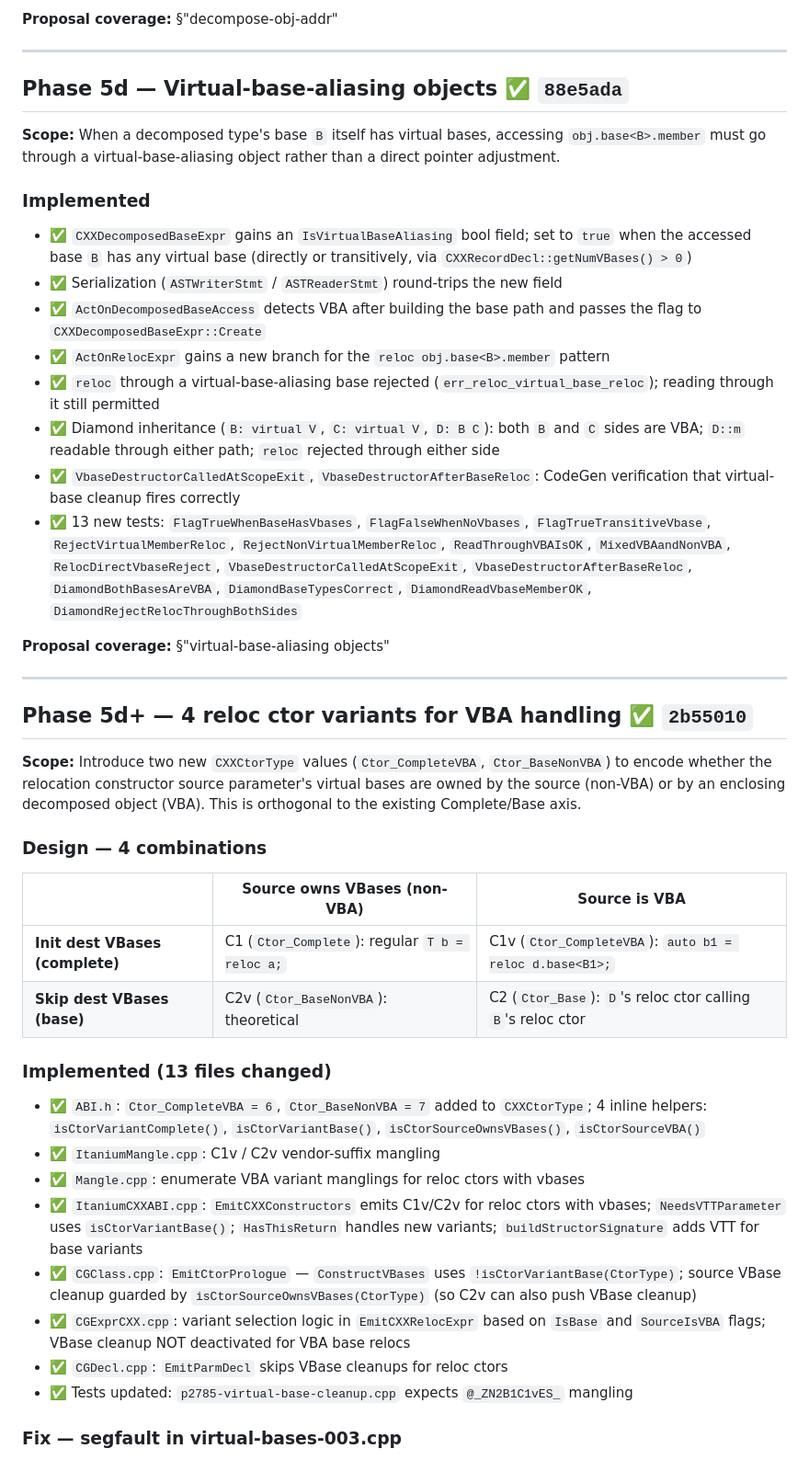
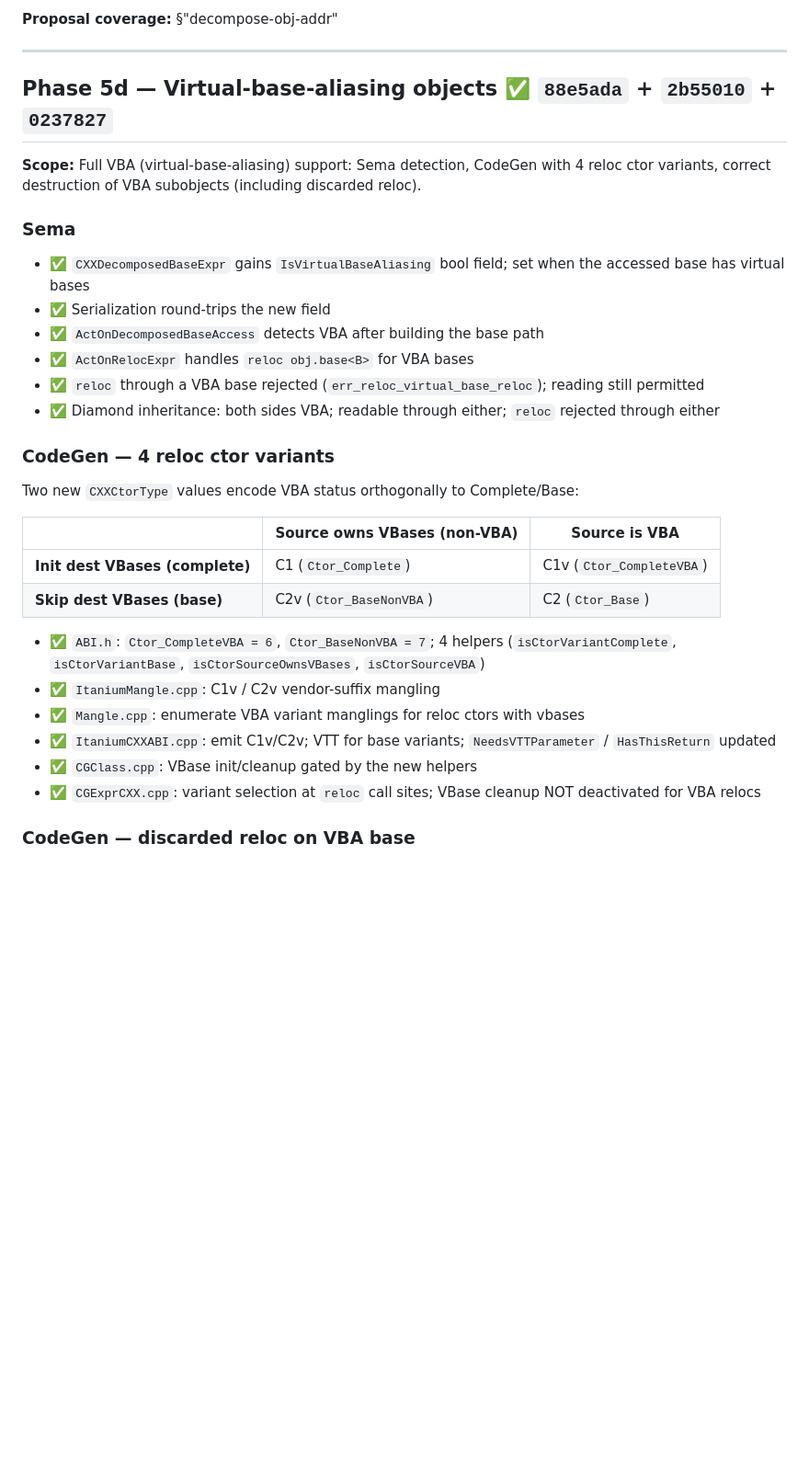
Before and after one commit to SebastienBini/cpp-relocation-proposal, a Markdown page: implementation/implementation-status.md, the part around one of its changes. Shown at 92% size. GitHub-like rendering; blank space fills up the shorter version.

Commit message:
Consolidate implementation status: merge VBA variants and fixes into Phase 5d

```diff
--- a/implementation/implementation-status.md
+++ b/implementation/implementation-status.md
@@ -393,46 +393,34 @@ err_decomposed_user_provided_dtor
 
 ---
 
-## Phase 5d — Virtual-base-aliasing objects ✅ `88e5ada`
+## Phase 5d — Virtual-base-aliasing objects ✅ `88e5ada` + `2b55010` + `0237827`
 
-**Scope:** When a decomposed type's base `B` itself has virtual bases, accessing `obj.base<B>.member` must go through a virtual-base-aliasing object rather than a direct pointer adjustment.
+**Scope:** Full VBA (virtual-base-aliasing) support: Sema detection, CodeGen with 4 reloc ctor variants, correct destruction of VBA subobjects (including discarded reloc).
 
-### Implemented
+### Sema
 
-- ✅ `CXXDecomposedBaseExpr` gains an `IsVirtualBaseAliasing` bool field; set to `true` when the accessed base `B` has any virtual base (directly or transitively, via `CXXRecordDecl::getNumVBases() > 0`)
-- ✅ Serialization (`ASTWriterStmt` / `ASTReaderStmt`) round-trips the new field
-- ✅ `ActOnDecomposedBaseAccess` detects VBA after building the base path and passes the flag to `CXXDecomposedBaseExpr::Create`
-- ✅ `ActOnRelocExpr` gains a new branch for the `reloc obj.base<B>.member` pattern
-- ✅ `reloc` through a virtual-base-aliasing base rejected (`err_reloc_virtual_base_reloc`); reading through it still permitted
-- ✅ Diamond inheritance (`B: virtual V`, `C: virtual V`, `D: B C`): both `B` and `C` sides are VBA; `D::m` readable through either path; `reloc` rejected through either side
-- ✅ `VbaseDestructorCalledAtScopeExit`, `VbaseDestructorAfterBaseReloc`: CodeGen verification that virtual-base cleanup fires correctly
-- ✅ 13 new tests: `FlagTrueWhenBaseHasVbases`, `FlagFalseWhenNoVbases`, `FlagTrueTransitiveVbase`, `RejectVirtualMemberReloc`, `RejectNonVirtualMemberReloc`, `ReadThroughVBAIsOK`, `MixedVBAandNonVBA`, `RelocDirectVbaseReject`, `VbaseDestructorCalledAtScopeExit`, `VbaseDestructorAfterBaseReloc`, `DiamondBothBasesAreVBA`, `DiamondBaseTypesCorrect`, `DiamondReadVbaseMemberOK`, `DiamondRejectRelocThroughBothSides`
+- ✅ `CXXDecomposedBaseExpr` gains `IsVirtualBaseAliasing` bool field; set when the accessed base has virtual bases
+- ✅ Serialization round-trips the new field
+- ✅ `ActOnDecomposedBaseAccess` detects VBA after building the base path
+- ✅ `ActOnRelocExpr` handles `reloc obj.base<B>` for VBA bases
+- ✅ `reloc` through a VBA base rejected (`err_reloc_virtual_base_reloc`); reading still permitted
+- ✅ Diamond inheritance: both sides VBA; readable through either; `reloc` rejected through either
 
-**Proposal coverage:** §"virtual-base-aliasing objects"
+### CodeGen — 4 reloc ctor variants
 
----
-
-## Phase 5d+ — 4 reloc ctor variants for VBA handling ✅ `2b55010`
-
-**Scope:** Introduce two new `CXXCtorType` values (`Ctor_CompleteVBA`, `Ctor_BaseNonVBA`) to encode whether the relocation constructor source parameter's virtual bases are owned by the source (non-VBA) or by an enclosing decomposed object (VBA). This is orthogonal to the existing Complete/Base axis.
-
-### Design — 4 combinations
+Two new `CXXCtorType` values encode VBA status orthogonally to Complete/Base:
 
 | | Source owns VBases (non-VBA) | Source is VBA |
 |---|---|---|
-| **Init dest VBases (complete)** | C1 (`Ctor_Complete`): regular `T b = reloc a;` | C1v (`Ctor_CompleteVBA`): `auto b1 = reloc d.base<B1>;` |
-| **Skip dest VBases (base)** | C2v (`Ctor_BaseNonVBA`): theoretical | C2 (`Ctor_Base`): `D`'s reloc ctor calling `B`'s reloc ctor |
+| **Init dest VBases (complete)** | C1 (`Ctor_Complete`) | C1v (`Ctor_CompleteVBA`) |
+| **Skip dest VBases (base)** | C2v (`Ctor_BaseNonVBA`) | C2 (`Ctor_Base`) |
 
-### Implemented (13 files changed)
-
-- ✅ `ABI.h`: `Ctor_CompleteVBA = 6`, `Ctor_BaseNonVBA = 7` added to `CXXCtorType`; 4 inline helpers: `isCtorVariantComplete()`, `isCtorVariantBase()`, `isCtorSourceOwnsVBases()`, `isCtorSourceVBA()`
+- ✅ `ABI.h`: `Ctor_CompleteVBA = 6`, `Ctor_BaseNonVBA = 7`; 4 helpers (`isCtorVariantComplete`, `isCtorVariantBase`, `isCtorSourceOwnsVBases`, `isCtorSourceVBA`)
 - ✅ `ItaniumMangle.cpp`: C1v / C2v vendor-suffix mangling
 - ✅ `Mangle.cpp`: enumerate VBA variant manglings for reloc ctors with vbases
-- ✅ `ItaniumCXXABI.cpp`: `EmitCXXConstructors` emits C1v/C2v for reloc ctors with vbases; `NeedsVTTParameter` uses `isCtorVariantBase()`; `HasThisReturn` handles new variants; `buildStructorSignature` adds VTT for base variants
-- ✅ `CGClass.cpp`: `EmitCtorPrologue` — `ConstructVBases` uses `!isCtorVariantBase(CtorType)`; source VBase cleanup guarded by `isCtorSourceOwnsVBases(CtorType)` (so C2v can also push VBase cleanup)
-- ✅ `CGExprCXX.cpp`: variant selection logic in `EmitCXXRelocExpr` based on `IsBase` and `SourceIsVBA` flags; VBase cleanup NOT deactivated for VBA base relocs
-- ✅ `CGDecl.cpp`: `EmitParmDecl` skips VBase cleanups for reloc ctors
-- ✅ Tests updated: `p2785-virtual-base-cleanup.cpp` expects `@_ZN2B1C1vES_` mangling
+- ✅ `ItaniumCXXABI.cpp`: emit C1v/C2v; VTT for base variants; `NeedsVTTParameter` / `HasThisReturn` updated
+- ✅ `CGClass.cpp`: VBase init/cleanup gated by the new helpers
+- ✅ `CGExprCXX.cpp`: variant selection at `reloc` call sites; VBase cleanup NOT deactivated for VBA relocs
 
-### Fix — segfault in virtual-bases-003.cpp
+### CodeGen — discarded reloc on VBA base
 
```
Also changed, not shown: other parts of implementation/implementation-status.md (+7 -21 lines).
